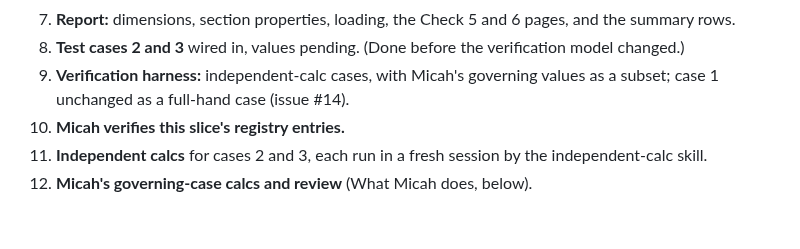
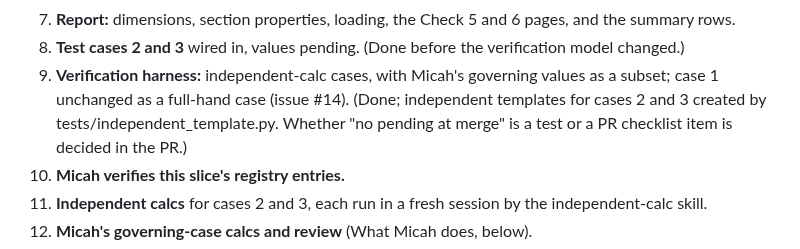
Before and after one commit to mensingmicah/handrail-designer, a Markdown page: docs/plans/slice-2.md, the part around the change. GitHub-like rendering; blank space fills up the shorter version.

Commit message:
Slice 2 plan: step 9 (verification harness, issue #14) done
Co-Authored-By: Claude Opus 5.5 <noreply@anthropic.com>

```diff
--- a/docs/plans/slice-2.md
+++ b/docs/plans/slice-2.md
@@ -300,7 +300,9 @@ pass.
    verification model changed.)
 9. **Verification harness:** independent-calc cases, with Micah's
    governing values as a subset; case 1 unchanged as a full-hand case
-   (issue #14).
+   (issue #14). (Done; independent templates for cases 2 and 3 created
+   by tests/independent_template.py. Whether "no pending at merge" is a
+   test or a PR checklist item is decided in the PR.)
 10. **Micah verifies this slice's registry entries.**
 11. **Independent calcs** for cases 2 and 3, each run in a fresh session
     by the independent-calc skill.
```
